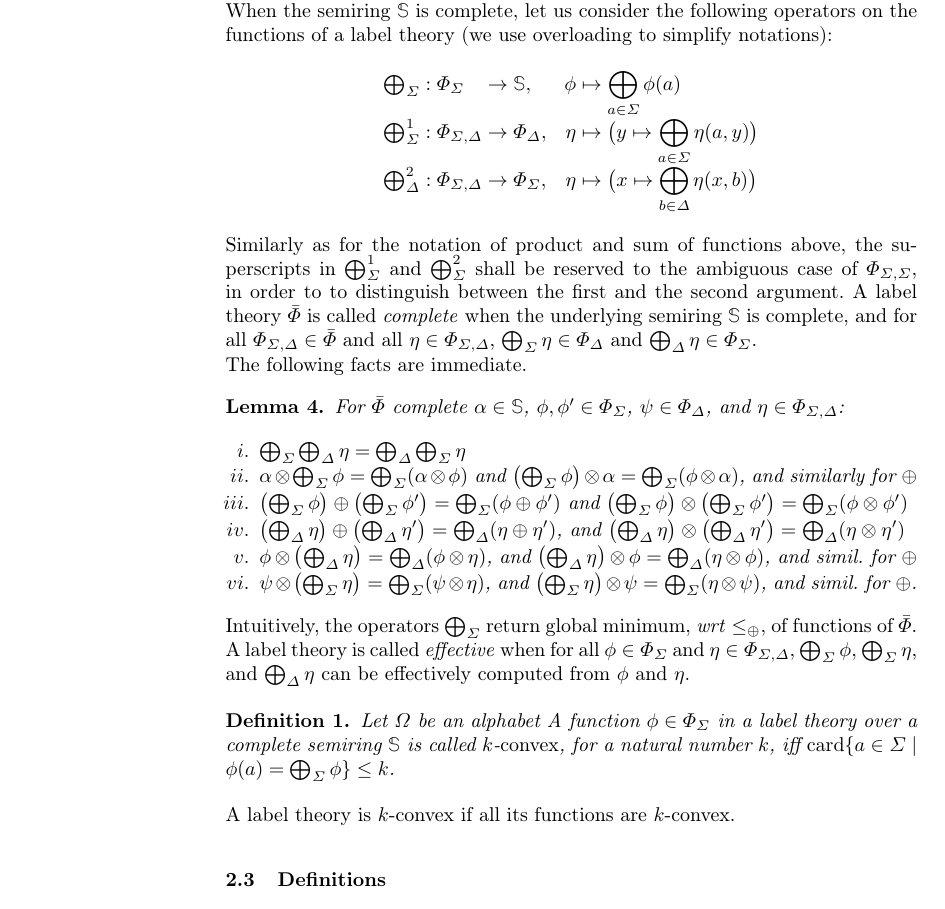
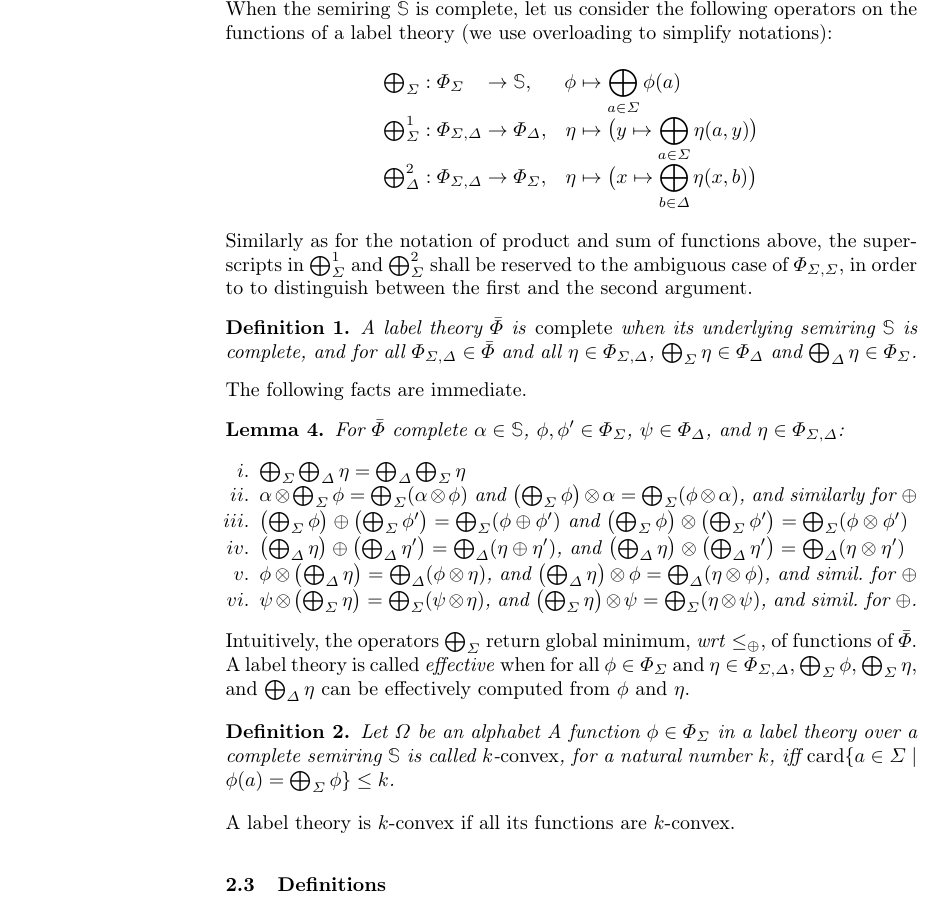
Before and after one commit to cedric-cnam/WSVPA, a LaTeX paper (main2-epsilon.tex, which reads labels.tex): part of page 6 of 18, cut so that both start at the same text. Compiled offline with pdfLaTeX.

Commit message:
convexity. macro stack

```diff
--- a/labels.tex
+++ b/labels.tex
@@ -120,12 +120,14 @@ the superscripts in $\bigoplus^1_\Sigma$ and $\bigoplus^2_\Sigma$
 shall be reserved to the ambiguous case of $\Phi_{\Sigma,\Sigma}$,
 in order to to distinguish between the first and the second argument.
 %
-A label theory~$\bar\Phi$ is called \emph{complete} when
-the underlying semiring $\Semiring$ is complete, and
+\begin{definition}\label{def:label-th-complete}
+A label theory~$\bar\Phi$ is \emph{complete} when
+its underlying semiring~$\Semiring$ is complete, and
 for all $\Phi_{\Sigma, \Delta} \in \bar\Phi$
 and all $\eta \in \Phi_{\Sigma, \Delta}$,
 $\bigoplus_\Sigma \eta \in \Phi_{\Delta}$ and
 $\bigoplus_\Delta \eta \in \Phi_{\Sigma}$.
+\end{definition}
 
 \noindent
 The following facts are immediate.
@@ -196,7 +198,7 @@ can be effectively computed from $\phi$ and $\eta$.
 %and one symbol where the function reaches this minimum,
 %denoted $\bigominus_\Sigma \phi$
 
-\begin{definition}
+\begin{definition}\label{def:label-th-convex}
 Let $\Omega$ be an alphabet
 A function $\phi \in \Phi_\Sigma$ in a label theory over a complete semiring $\Semiring$
 is called $k$-\emph{convex}, for a natural number $k$, iff
```
Also changed, not shown: main.pdf.
